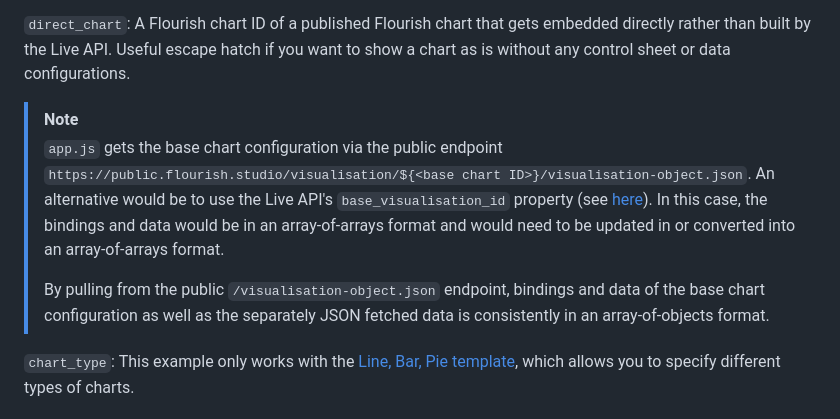
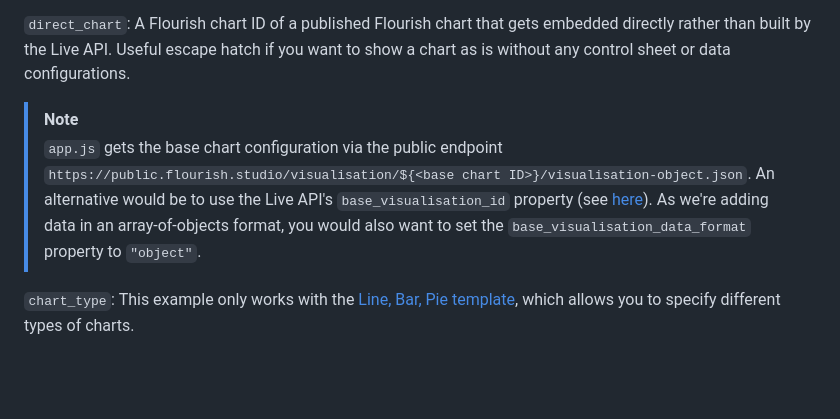
Before and after one commit to kiln/flourish-api-demo-control-sheet-custom-basic, a Markdown page: README.md, the part around the change. Rendered like a GitHub page; blank space fills up the shorter version.

```diff
--- a/README.md
+++ b/README.md
@@ -40,9 +40,7 @@ The following documents each column of the given [control sheet](data/control-sh
 `direct_chart`: A Flourish chart ID of a published Flourish chart that gets embedded directly rather than built by the Live API. Useful escape hatch if you want to show a chart as is without any control sheet or data configurations.
 
 > [!NOTE]
-> `app.js` gets the base chart configuration via the public endpoint `https://public.flourish.studio/visualisation/${<base chart ID>}/visualisation-object.json`. An alternative would be to use the Live API's `base_visualisation_id` property (see [here](https://developers.flourish.studio/api/replicate-visualization/#2-call-the-api-passing-in-base_visualisation_id)). In this case, the bindings and data would be in an array-of-arrays format and would need to be updated in or converted into an array-of-arrays format.
->
-> By pulling from the public `/visualisation-object.json` endpoint, bindings and data of the base chart configuration as well as the separately JSON fetched data is consistently in an array-of-objects format.
+> `app.js` gets the base chart configuration via the public endpoint `https://public.flourish.studio/visualisation/${<base chart ID>}/visualisation-object.json`. An alternative would be to use the Live API's `base_visualisation_id` property (see [here](https://developers.flourish.studio/api/replicate-visualization/#2-call-the-api-passing-in-base_visualisation_id)). As we're adding data in an array-of-objects format, you would also want to set the `base_visualisation_data_format` property to `"object"`.
 
 `chart_type`: This example only works with the [Line, Bar, Pie template](https://app.flourish.studio/@flourish/line-bar-pie/24#chart_type), which allows you to specify different types of charts.
 
```
